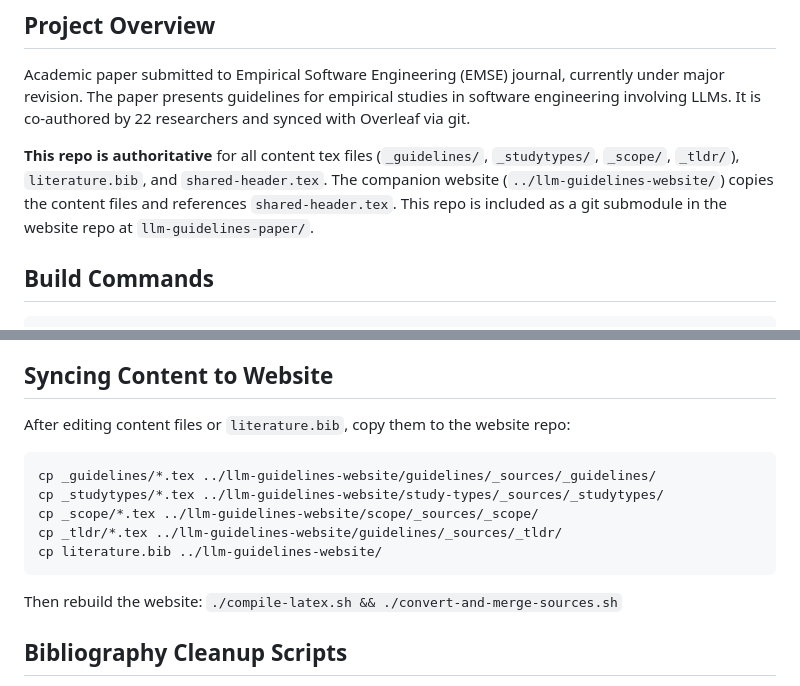
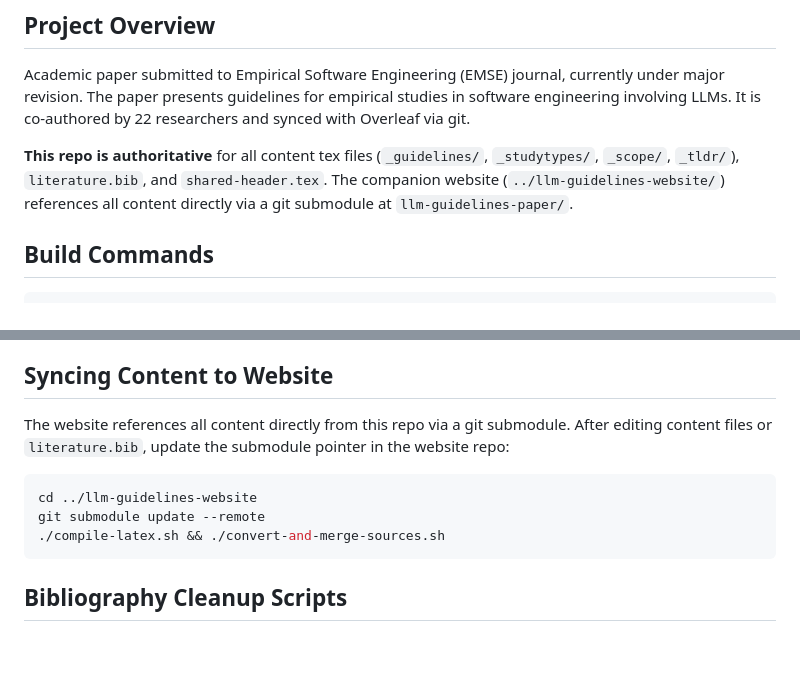
Before and after one commit to se-uhd/llm-guidelines-paper, a Markdown page: CLAUDE.md, 2 parts joined by grey strips. GitHub-like rendering; blank space fills up the shorter version.

````diff
--- a/CLAUDE.md
+++ b/CLAUDE.md
@@ -6,7 +6,7 @@ This file provides guidance to Claude Code (claude.ai/code) when working with co
 
 Academic paper submitted to Empirical Software Engineering (EMSE) journal, currently under major revision. The paper presents guidelines for empirical studies in software engineering involving LLMs. It is co-authored by 22 researchers and synced with Overleaf via git.
 
-**This repo is authoritative** for all content tex files (`_guidelines/`, `_studytypes/`, `_scope/`, `_tldr/`), `literature.bib`, and `shared-header.tex`. The companion website (`../llm-guidelines-website/`) copies the content files and references `shared-header.tex`. This repo is included as a git submodule in the website repo at `llm-guidelines-paper/`.
+**This repo is authoritative** for all content tex files (`_guidelines/`, `_studytypes/`, `_scope/`, `_tldr/`), `literature.bib`, and `shared-header.tex`. The companion website (`../llm-guidelines-website/`) references all content directly via a git submodule at `llm-guidelines-paper/`.
 
 ## Build Commands
 
@@ -92,17 +92,13 @@ The LaTeX preamble is shared with the website via `shared-header.tex` (lives in
 
 ## Syncing Content to Website
 
-After editing content files or `literature.bib`, copy them to the website repo:
+The website references all content directly from this repo via a git submodule. After editing content files or `literature.bib`, update the submodule pointer in the website repo:
 
 ```bash
-cp _guidelines/*.tex ../llm-guidelines-website/guidelines/_sources/_guidelines/
-cp _studytypes/*.tex ../llm-guidelines-website/study-types/_sources/_studytypes/
-cp _scope/*.tex ../llm-guidelines-website/scope/_sources/_scope/
-cp _tldr/*.tex ../llm-guidelines-website/guidelines/_sources/_tldr/
-cp literature.bib ../llm-guidelines-website/
+cd ../llm-guidelines-website
+git submodule update --remote
+./compile-latex.sh && ./convert-and-merge-sources.sh
 ```
-
-Then rebuild the website: `./compile-latex.sh && ./convert-and-merge-sources.sh`
 
 ## Bibliography Cleanup Scripts
 
````
